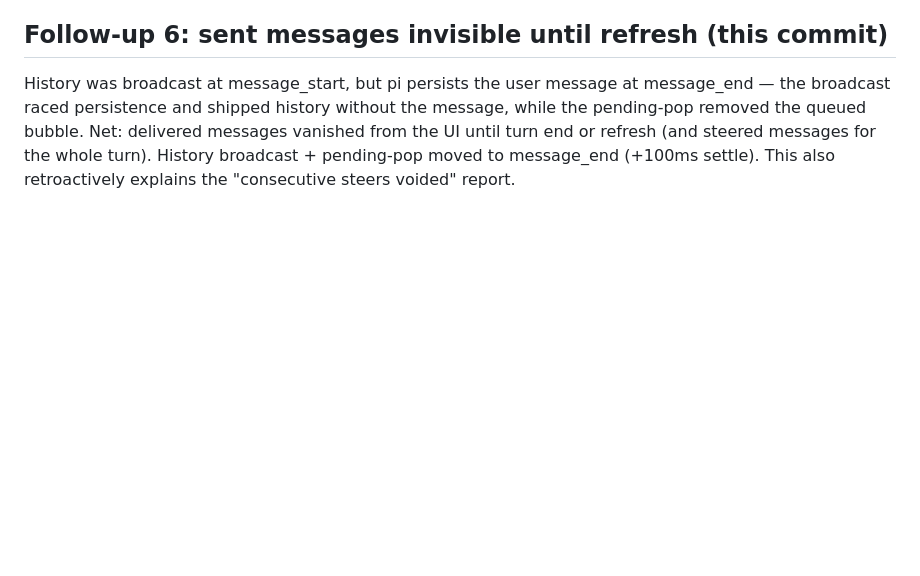
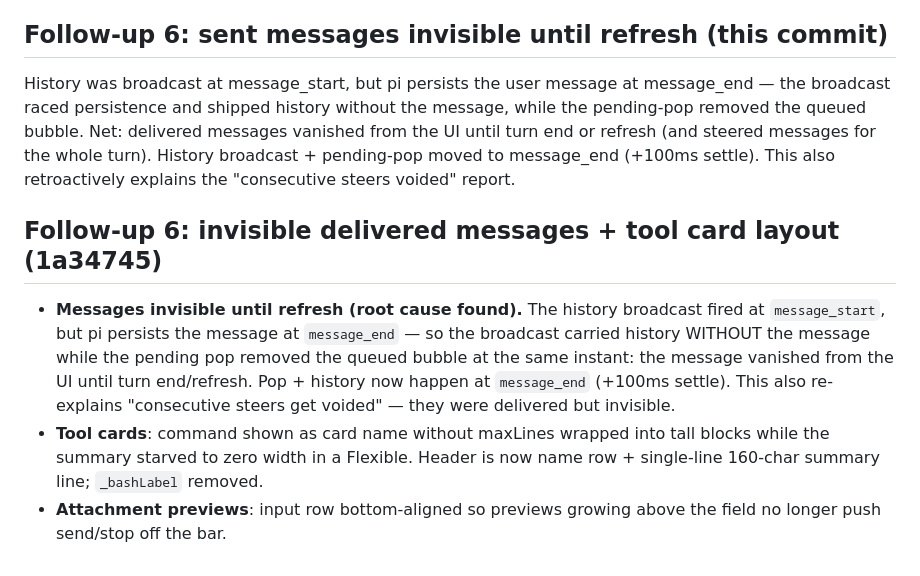
Before and after one commit to SomeoneIsWorking/pinest, a Markdown page: docs/issues/015-autodeploy-steer-paste-bash.md, the part around the change. Rendered like a GitHub page; blank space fills up the shorter version.

Commit message:
Record I-015 follow-up 6

```diff
--- a/docs/issues/015-autodeploy-steer-paste-bash.md
+++ b/docs/issues/015-autodeploy-steer-paste-bash.md
@@ -117,3 +117,18 @@ messages vanished from the UI until turn end or refresh (and steered messages
 for the whole turn). History broadcast + pending-pop moved to message_end
 (+100ms settle). This also retroactively explains the "consecutive steers
 voided" report.
+
+## Follow-up 6: invisible delivered messages + tool card layout (1a34745)
+
+- **Messages invisible until refresh (root cause found).** The history
+  broadcast fired at `message_start`, but pi persists the message at
+  `message_end` — so the broadcast carried history WITHOUT the message while
+  the pending pop removed the queued bubble at the same instant: the message
+  vanished from the UI until turn end/refresh. Pop + history now happen at
+  `message_end` (+100ms settle). This also re-explains "consecutive steers
+  get voided" — they were delivered but invisible.
+- **Tool cards**: command shown as card name without maxLines wrapped into
+  tall blocks while the summary starved to zero width in a Flexible. Header
+  is now name row + single-line 160-char summary line; `_bashLabel` removed.
+- **Attachment previews**: input row bottom-aligned so previews growing above
+  the field no longer push send/stop off the bar.
```
